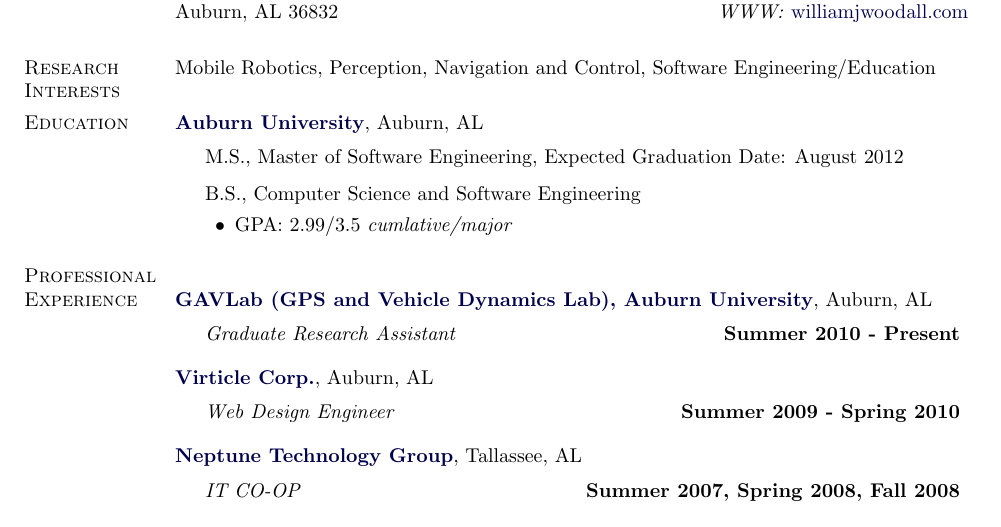
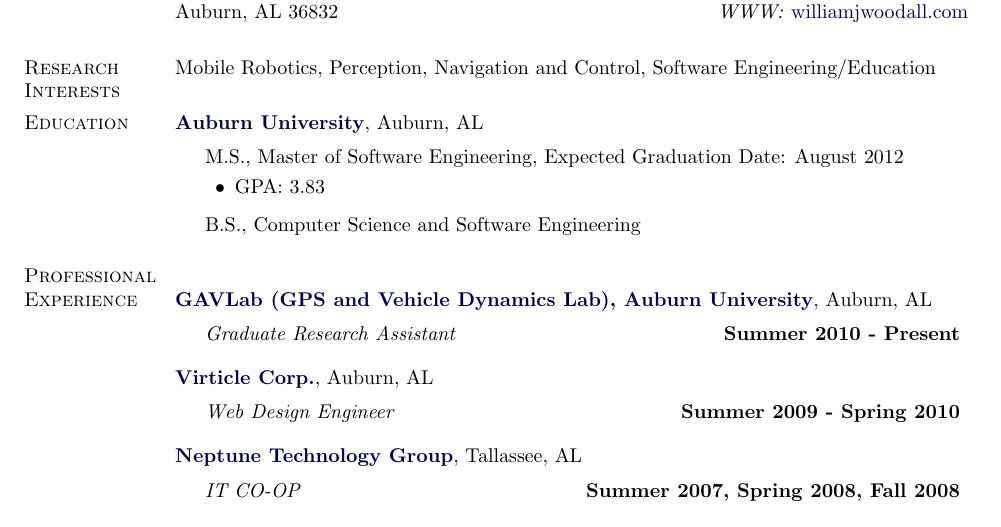
Before and after one commit to wjwwood/resume, a LaTeX CV (resume.tex): part of the page, cut so that both start at the same text. Compiled offline with pdfLaTeX.

Commit message:
Updating resume.

```diff
--- a/resume.tex
+++ b/resume.tex
@@ -208,13 +208,15 @@
 \begin{outerlist}
 \item[] M.S.,
         Master of Software Engineering, Expected Graduation Date: August 2012
-
+        \begin{innerlist}
+        \item GPA: 3.83
+        \end{innerlist}
 \item[] B.S.,
 %        \href{www.eng.auburn.edu/comp/}{Computer Science and Software Engineering}, Senior
         Computer Science and Software Engineering
-        \begin{innerlist}
-        \item GPA: 2.99/3.5 \emph{cumlative/major}
-        \end{innerlist}
+        % \begin{innerlist}
+        % \item GPA: 2.99/3.5 \emph{cumlative/major}
+        % \end{innerlist}
 
 \end{outerlist}
 
```
